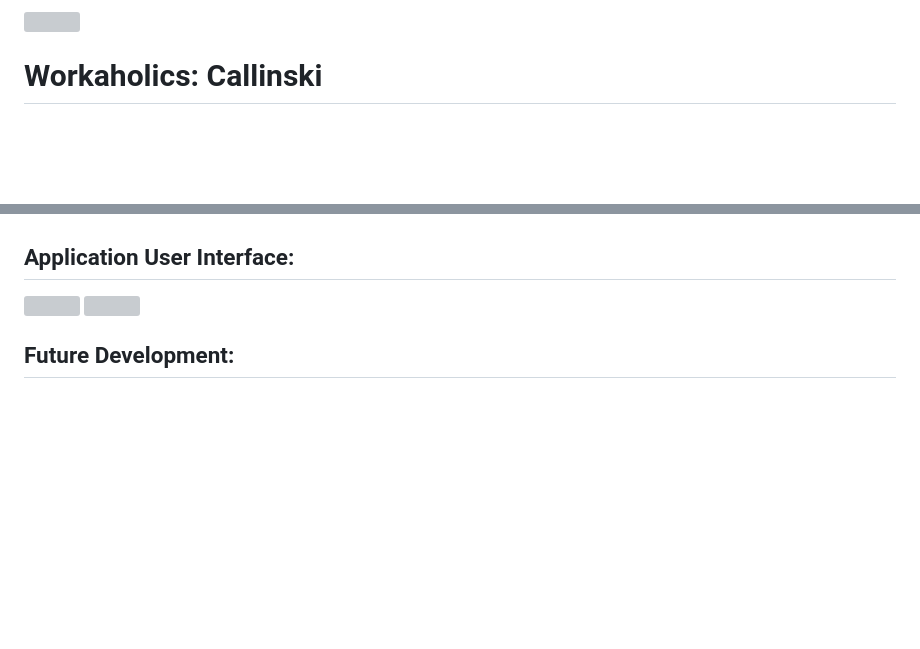
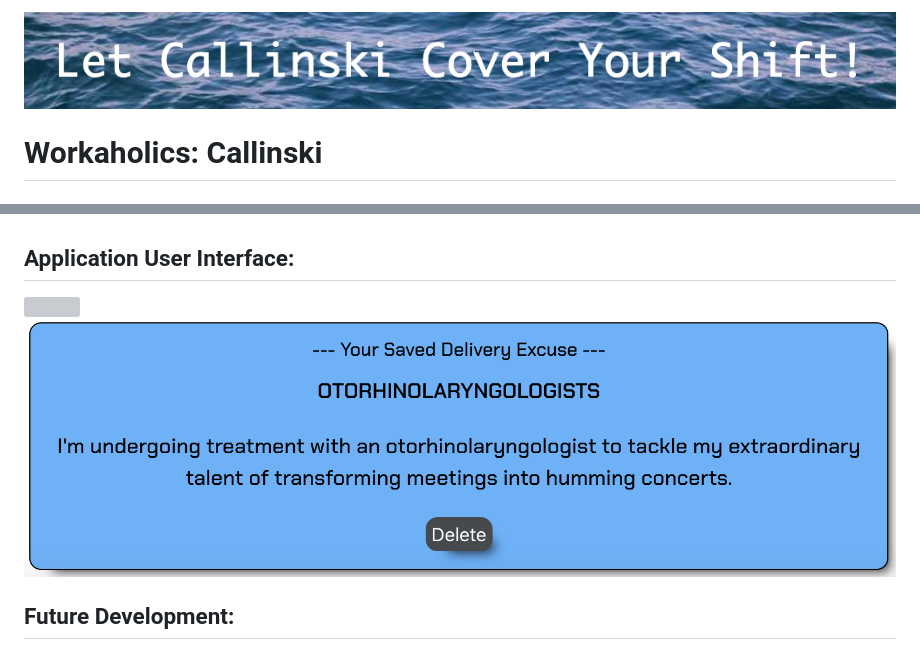
Before and after one commit to Junel-Balbin/Workaholics, a Markdown page: README.md, 2 parts joined by grey strips. Rendered like a GitHub page; blank space fills up the shorter version; grey boxes are pictures that could not be loaded.

```diff
--- a/README.md
+++ b/README.md
@@ -1,4 +1,4 @@
-<img src="./images/banner.png">
+<img src="./assets/images/banner.png">
 
 # Workaholics: Callinski
 
@@ -37,5 +37,5 @@
 
-<img src="./images/savedexcuse.png">
+<img src="./assets/images/savedexcuse.png">
 
 
 ## Future Development:
```
Also changed, not shown: other parts of README.md (+1 -1 lines).
